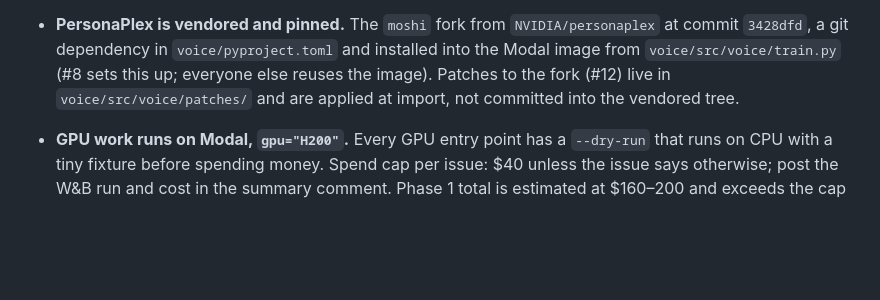
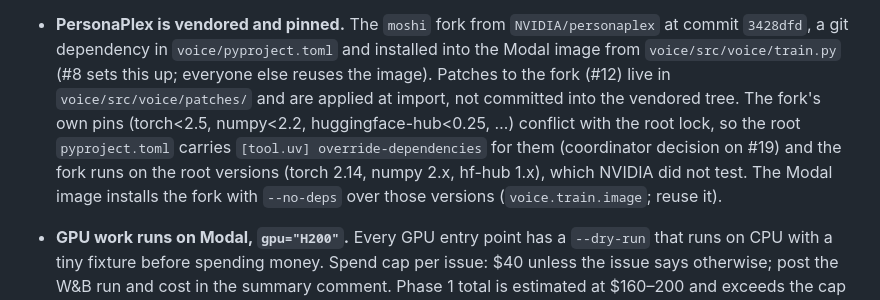
Before and after one commit to JoshZastrow/cartridges, a Markdown page: docs/plans/duplex-speech-cartridge-agents.md, the part around one of its changes. GitHub-like rendering; blank space fills up the shorter version.

```diff
--- a/docs/plans/duplex-speech-cartridge-agents.md
+++ b/docs/plans/duplex-speech-cartridge-agents.md
@@ -255,6 +255,12 @@ set by the issues before it.
   `voice/src/voice/train.py` (#8 sets this up; everyone else reuses the
   image). Patches to the fork (#12) live in `voice/src/voice/patches/` and
   are applied at import, not committed into the vendored tree.
+  The fork's own pins (torch<2.5, numpy<2.2, huggingface-hub<0.25, …)
+  conflict with the root lock, so the root `pyproject.toml` carries
+  `[tool.uv] override-dependencies` for them (coordinator decision on #19)
+  and the fork runs on the root versions (torch 2.14, numpy 2.x, hf-hub
+  1.x), which NVIDIA did not test. The Modal image installs the fork with
+  `--no-deps` over those versions (`voice.train.image`; reuse it).
 - **GPU work runs on Modal, `gpu="H200"`.** Every GPU entry point has a
   `--dry-run` that runs on CPU with a tiny fixture before spending money.
   Spend cap per issue: $40 unless the issue says otherwise; post the W&B
```
Also changed, not shown: other parts of docs/plans/duplex-speech-cartridge-agents.md (+48 -12 lines).
